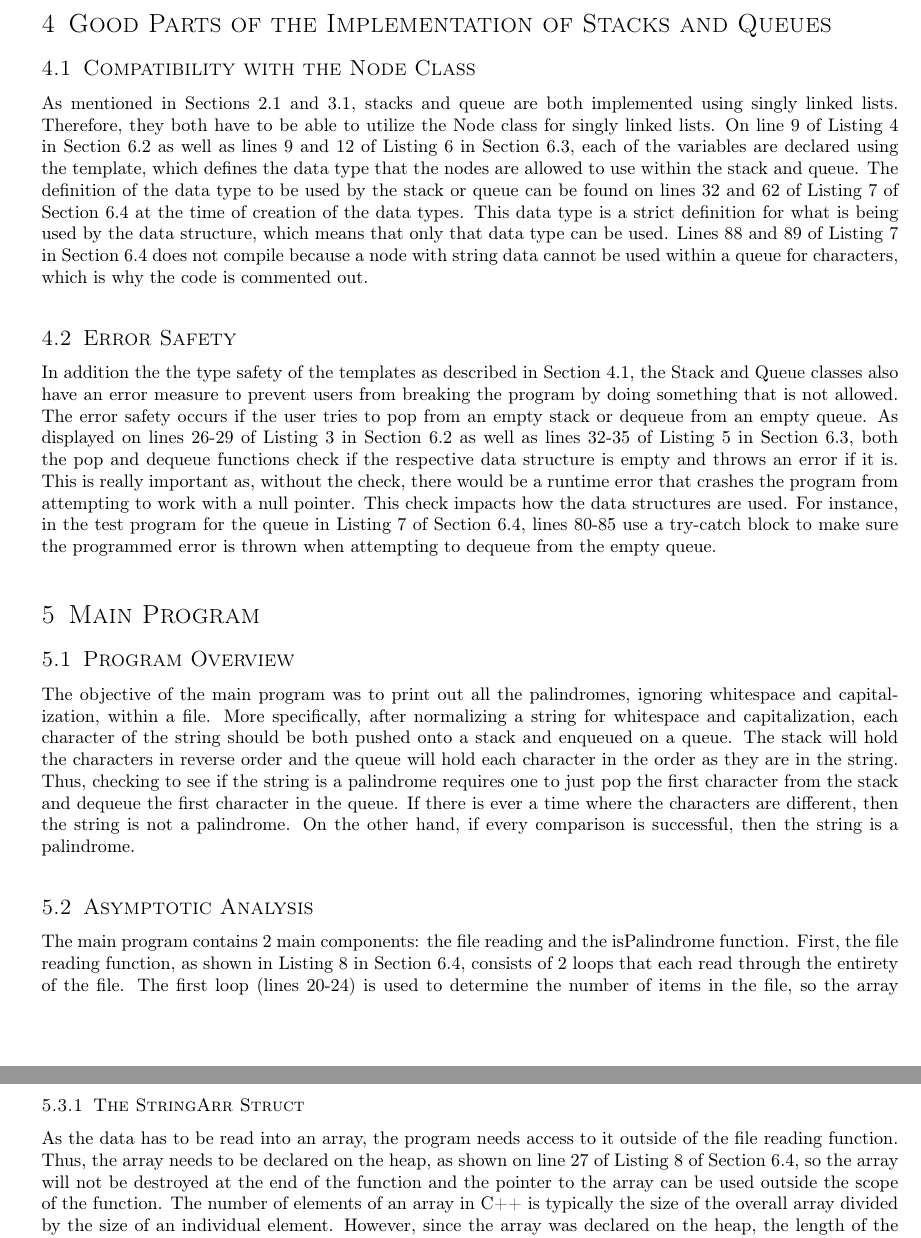
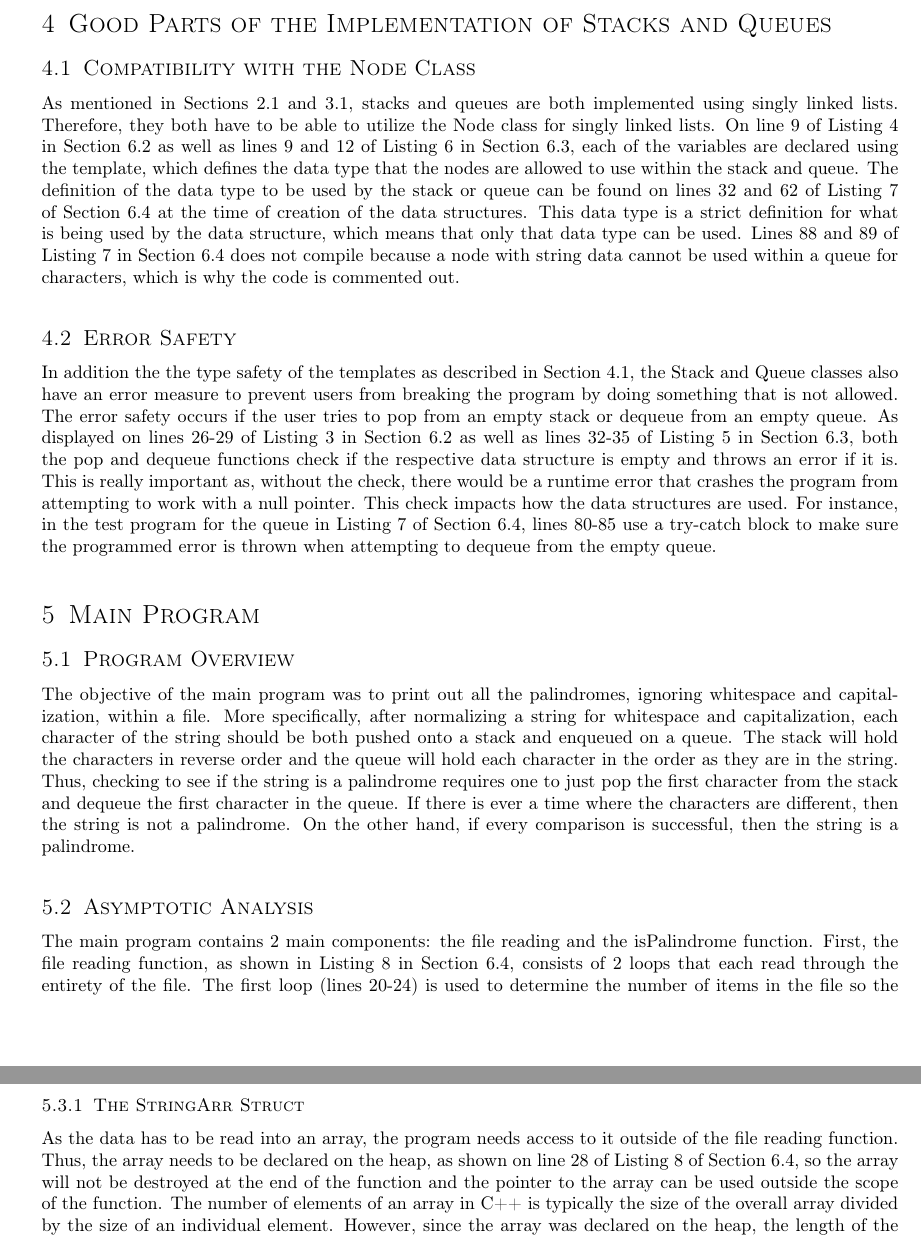
Before and after one commit to joshuaseligman/algo-f22, a LaTeX problem sheet (assignment1/latexWriteup/assignment1.tex): two parts of pages 4 and 5 of 13, joined at a grey line, cut so that both start at the same text. The pictures show the PDF file assignment1/latexWriteup/assignment1.pdf that the author committed with the source.

Commit message:
Assignment 1 writeup small fixes

```diff
--- a/assignment1/latexWriteup/assignment1.tex
+++ b/assignment1/latexWriteup/assignment1.tex
@@ -130,3 +130,4 @@ Similar to stacks, queues are also very efficient in the implementation of their
 
 \section{Good Parts of the Implementation of Stacks and Queues}
 \subsection{Compatibility with the Node Class}\label{nodeCompatibility}
+As mentioned in Sections \ref{stackDataStructure} and \ref{queueDataStructure}, stacks and queues are both implemented using singly linked lists. Therefore, they both have to be able to utilize the Node class for singly linked lists. On line 9 of Listing \ref{lst:stackh} in Section \ref{stackListing} as well as lines 9 and 12 of Listing \ref{lst:queueh} in Section \ref{queueListing}, each of the variables are declared using the template, which defines the data type that the nodes are allowed to use within the stack and queue. The definition of the data type to be used by the stack or queue can be found on lines 32 and 62 of Listing \ref{lst:maincpp} of Section \ref{mainProgramListing} at the time of creation of the data structures. This data type is a strict definition for what is being used by the data structure, which means that only that data type can be used. Lines 88 and 89 of Listing \ref{lst:maincpp} in Section \ref{mainProgramListing} does not compile because a node with string data cannot be used within a queue for characters, which is why the code is commented out.
@@ -140,11 +140,11 @@ In addition the the type safety of the templates as described in Section \ref{no
 The objective of the main program was to print out all the palindromes, ignoring whitespace and capitalization, within a file. More specifically, after normalizing a string for whitespace and capitalization, each character of the string should be both pushed onto a stack and enqueued on a queue. The stack will hold the characters in reverse order and the queue will hold each character in the order as they are in the string. Thus, checking to see if the string is a palindrome requires one to just pop the first character from the stack and dequeue the first character in the queue. If there is ever a time where the characters are different, then the string is not a palindrome. On the other hand, if every comparison is successful, then the string is a palindrome.
 
 \subsection{Asymptotic Analysis}
-The main program contains 2 main components: the file reading and the isPalindrome function. First, the file reading function, as shown in Listing \ref{lst:fileutilcpp} in Section \ref{mainProgramListing}, consists of 2 loops that each read through the entirety of the file. The first loop (lines 20-24) is used to determine the number of items in the file, so the array can be properly made, and the second loop (lines 39-43) saves the contents of the file into the array. Since each loop iterates for the number of elements in the data and has a fixed number of steps in each iteration, the runtime of the file reading is $O(2n)$, which simplifies to $O(n)$. Next, the isPalindrome function on lines 93-138 of Listing \ref{lst:maincpp} in Section \ref{mainProgramListing} has a very similar situation for the runtime complexity. The function begins by iterating through each character of the string and pushing and enqueuing the character to the stack and queue (lines 99-115). Since these functions both run in $O(1)$ time, we can say there are a fixed number of steps for each iteration of the loop. The other loop (lines 117-134) pops and dequeues the stack and queue and performs the comparison described in Section \ref{mainOverview}. Similar to the first loop, since pop and dequeue have runtimes of $O(1)$, there are a fixed number of steps within each iteration of the second loop as well. Therefore, the runtime complexity of isPalindrome, just like the file reading, has an overall runtime complexity of $O(2n)$, which simplifies to $O(n)$.
+The main program contains 2 main components: the file reading and the isPalindrome function. First, the file reading function, as shown in Listing \ref{lst:fileutilcpp} in Section \ref{mainProgramListing}, consists of 2 loops that each read through the entirety of the file. The first loop (lines 20-24) is used to determine the number of items in the file so the array can be properly made, and the second loop (lines 39-43) saves the contents of the file into the array. Since each loop iterates for the number of elements in the data and has a fixed number of steps in each iteration, the runtime of the file reading is $O(2n)$, which simplifies to $O(n)$. Next, the isPalindrome function on lines 93-138 of Listing \ref{lst:maincpp} in Section \ref{mainProgramListing} has a very similar situation for the runtime complexity. The function begins by iterating through each character of the string and pushing and enqueuing the character to the stack and queue (lines 99-115). Since these functions both run in $O(1)$ time, we can say there are a fixed number of steps for each iteration of the loop. The other loop (lines 117-134) pops and dequeues the stack and queue and performs the comparison described in Section \ref{mainOverview}. Similar to the first loop, since pop and dequeue have runtimes of $O(1)$, there are a fixed number of steps within each iteration of the second loop as well. Therefore, the runtime complexity of isPalindrome, just like the file reading, has an overall runtime complexity of $O(2n)$, which simplifies to $O(n)$.
 
 \subsection{Good Parts of the Program's Implementation}
 \subsubsection{The StringArr Struct}
-As the data has to be read into an array, the program needs access to it outside of the file reading function. Thus, the array needs to be declared on the heap, as shown on line 27 of Listing \ref{lst:fileutilcpp} of Section \ref{mainProgramListing}, so the array will not be destroyed at the end of the function and the pointer to the array can be used outside the scope of the function. The number of elements of an array in C++ is typically the size of the overall array divided by the size of an individual element. However, since the array was declared on the heap, the length of the array is unkown because we only have the pointer to the first element, which is always 8 bytes. Therefore, as shown on lines 5-9 of Listing \ref{lst:utilh} in Section \ref{mainProgramListing}, the definition of the StringArr struct helps with this issue as it stores the pointer to the array as well as the number of elements in the array. This is crucial for the program as it can now loop through each element of the array, which is demonstrated on line 168 of Listing~\ref{lst:maincpp} in Section \ref{mainProgramListing}.
+As the data has to be read into an array, the program needs access to it outside of the file reading function. Thus, the array needs to be declared on the heap, as shown on line 28 of Listing \ref{lst:fileutilcpp} of Section \ref{mainProgramListing}, so the array will not be destroyed at the end of the function and the pointer to the array can be used outside the scope of the function. The number of elements of an array in C++ is typically the size of the overall array divided by the size of an individual element. However, since the array was declared on the heap, the length of the array is unkown because we only have the pointer to the first element, which is always 8 bytes. Therefore, as shown on lines 5-9 of Listing \ref{lst:utilh} in Section \ref{mainProgramListing}, the definition of the StringArr struct helps with this issue as it stores the pointer to the array as well as the number of elements in the array. This is crucial for the program as it can now loop through each element of the array, which is demonstrated on line 168 of Listing~\ref{lst:maincpp} in Section \ref{mainProgramListing}.
 
 \section{Appendix}
 \lstset{numbers=left, numberstyle=\tiny, stepnumber=1, numbersep=5pt}
```
Also changed, not shown: assignment1/latexWriteup/assignment1.pdf, assignment1/latexWriteup/assignment1.tex (7 more changed lines).
